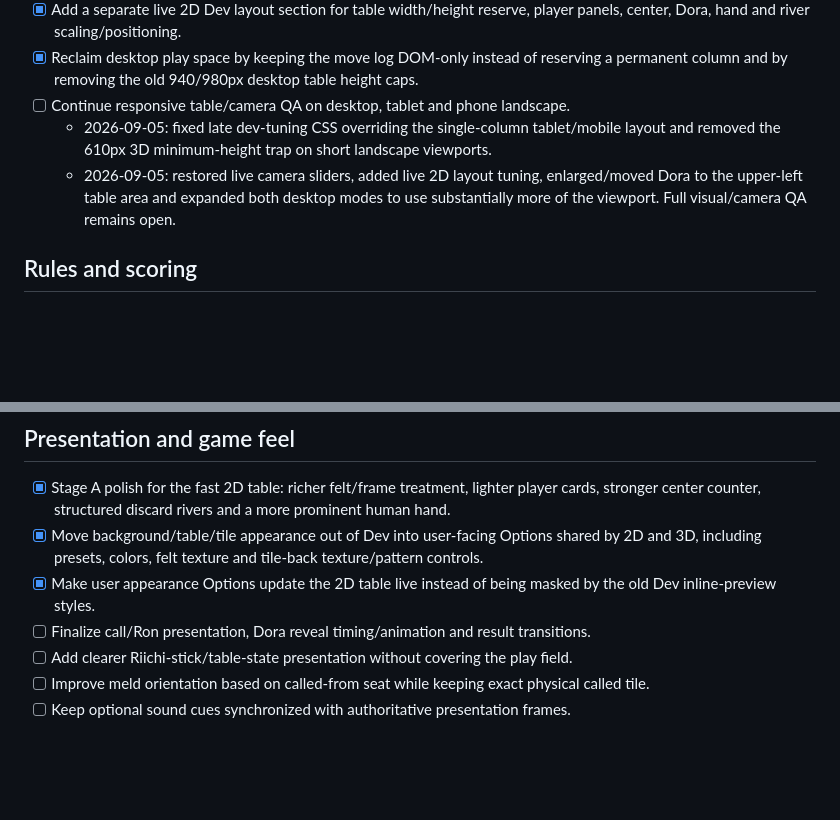
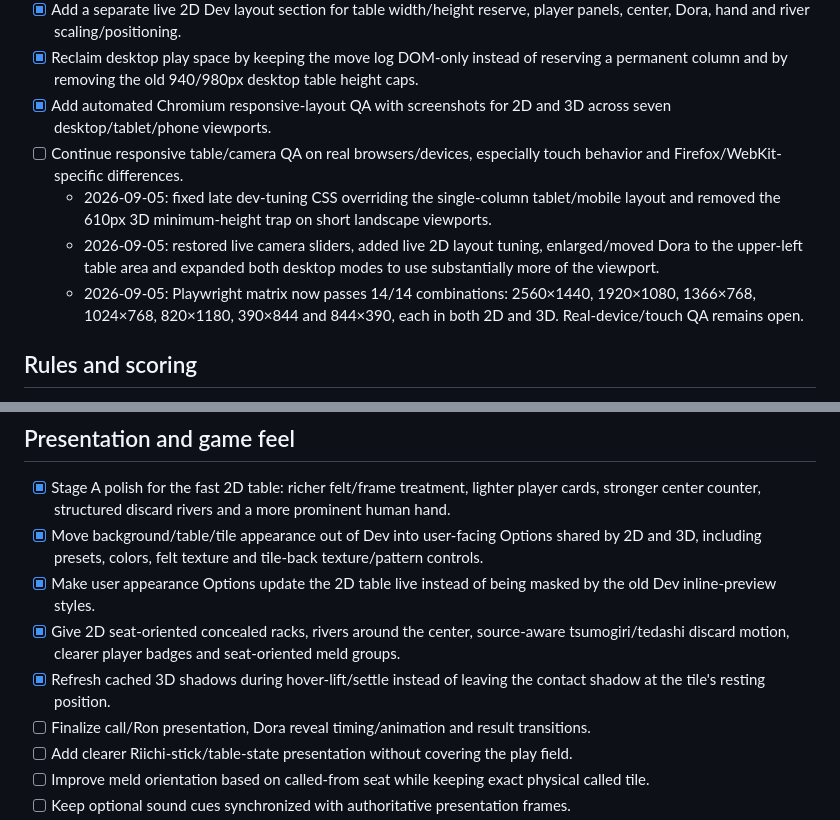
Before and after one commit to quendae/MahjongLive, a Markdown page: docs/ROADMAP.md, 2 parts joined by grey strips. GitHub-like rendering; blank space fills up the shorter version.

Commit message:
Record responsive visual QA pass

```diff
--- a/docs/ROADMAP.md
+++ b/docs/ROADMAP.md
@@ -22,9 +22,11 @@ and should be updated as the game grows.
 - [x] Restore live 3D Dev camera tuning after the renderer identity-cache optimization without reverting the performance fast-path.
 - [x] Add a separate live 2D Dev layout section for table width/height reserve, player panels, center, Dora, hand and river scaling/positioning.
 - [x] Reclaim desktop play space by keeping the move log DOM-only instead of reserving a permanent column and by removing the old 940/980px desktop table height caps.
-- [ ] Continue responsive table/camera QA on desktop, tablet and phone landscape.
+- [x] Add automated Chromium responsive-layout QA with screenshots for 2D and 3D across seven desktop/tablet/phone viewports.
+- [ ] Continue responsive table/camera QA on real browsers/devices, especially touch behavior and Firefox/WebKit-specific differences.
   - 2026-09-05: fixed late dev-tuning CSS overriding the single-column tablet/mobile layout and removed the 610px 3D minimum-height trap on short landscape viewports.
-  - 2026-09-05: restored live camera sliders, added live 2D layout tuning, enlarged/moved Dora to the upper-left table area and expanded both desktop modes to use substantially more of the viewport. Full visual/camera QA remains open.
+  - 2026-09-05: restored live camera sliders, added live 2D layout tuning, enlarged/moved Dora to the upper-left table area and expanded both desktop modes to use substantially more of the viewport.
+  - 2026-09-05: Playwright matrix now passes 14/14 combinations: 2560×1440, 1920×1080, 1366×768, 1024×768, 820×1180, 390×844 and 844×390, each in both 2D and 3D. Real-device/touch QA remains open.
 
 ## Rules and scoring
 
@@ -58,6 +60,8 @@ Next rule work:
 - [x] Stage A polish for the fast 2D table: richer felt/frame treatment, lighter player cards, stronger center counter, structured discard rivers and a more prominent human hand.
 - [x] Move background/table/tile appearance out of Dev into user-facing Options shared by 2D and 3D, including presets, colors, felt texture and tile-back texture/pattern controls.
 - [x] Make user appearance Options update the 2D table live instead of being masked by the old Dev inline-preview styles.
+- [x] Give 2D seat-oriented concealed racks, rivers around the center, source-aware tsumogiri/tedashi discard motion, clearer player badges and seat-oriented meld groups.
+- [x] Refresh cached 3D shadows during hover-lift/settle instead of leaving the contact shadow at the tile's resting position.
 - [ ] Finalize call/Ron presentation, Dora reveal timing/animation and result transitions.
 - [ ] Add clearer Riichi-stick/table-state presentation without covering the play field.
 - [ ] Improve meld orientation based on called-from seat while keeping exact physical called tile.
```
